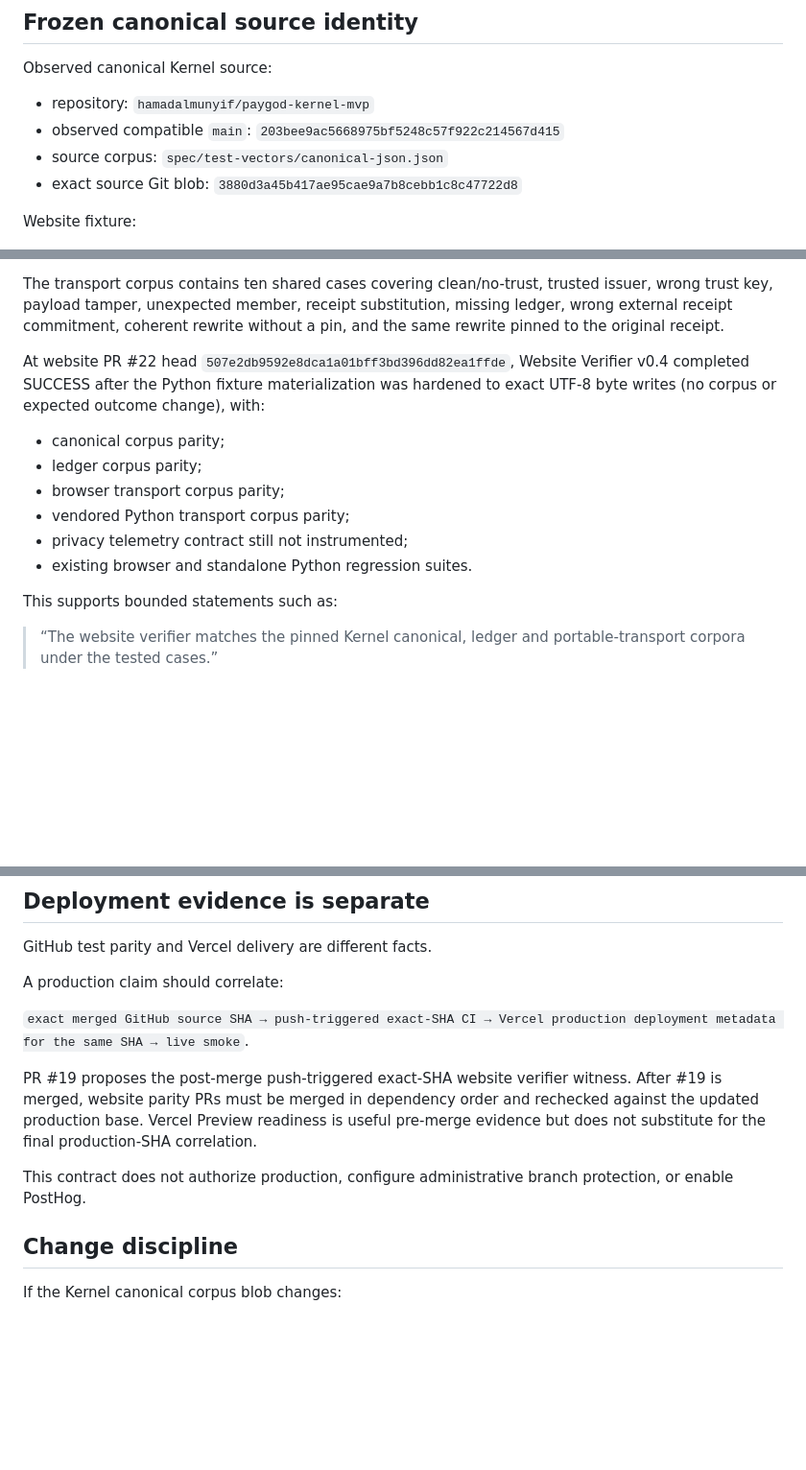
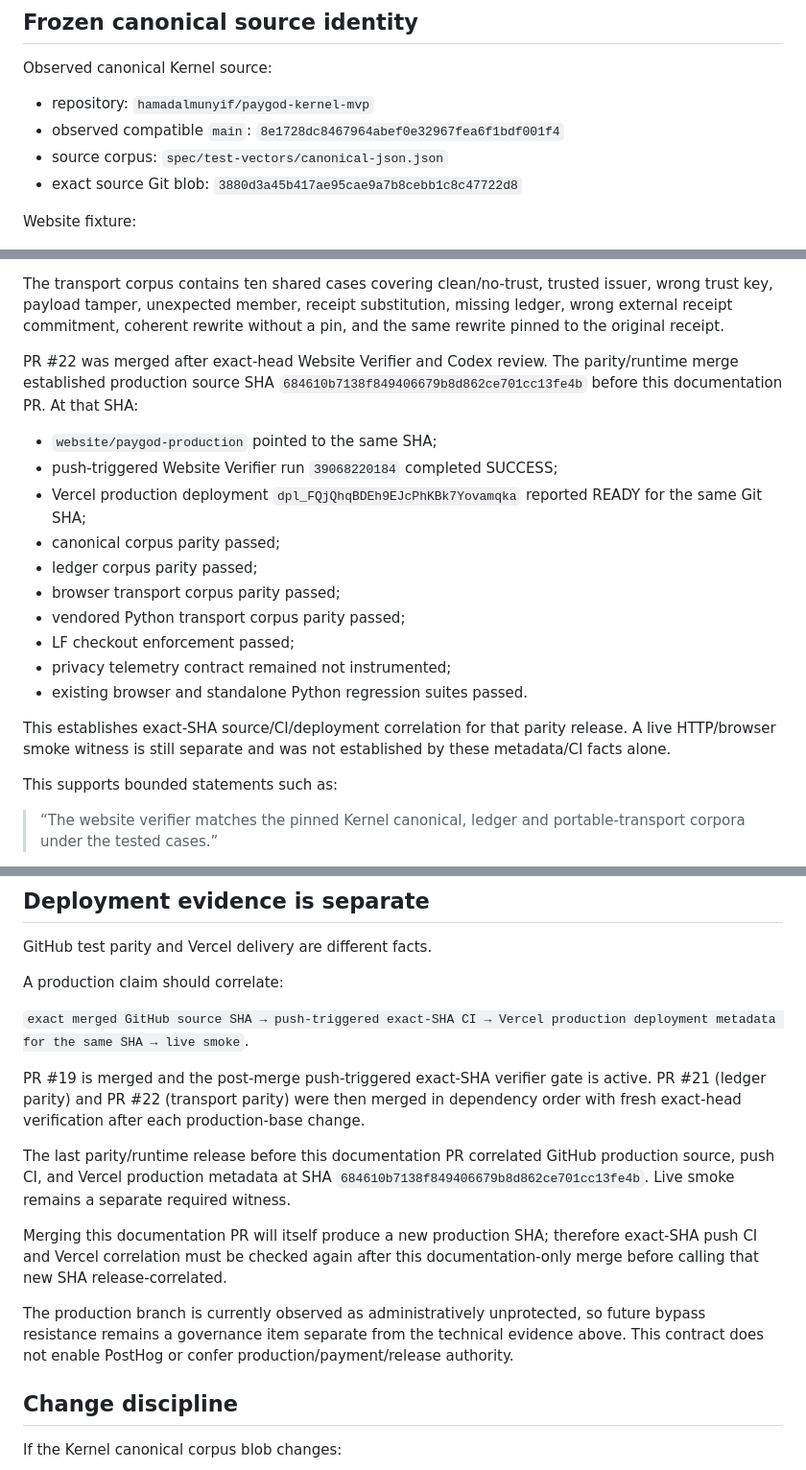
Before and after one commit to hamadalmunyif/paygod-cloud-starter, a Markdown page: website/KERNEL_PARITY_CONTRACT.md, 3 parts joined by grey strips. Shown at 96% size. Rendered like a GitHub page; blank space fills up the shorter version.

Commit message:
docs(web): align parity contract with merged exact-SHA release evidence

```diff
--- a/website/KERNEL_PARITY_CONTRACT.md
+++ b/website/KERNEL_PARITY_CONTRACT.md
@@ -14,7 +14,7 @@ The canonical Kernel repository remains the source of protocol and decision sema
 Observed canonical Kernel source:
 
 - repository: `hamadalmunyif/paygod-kernel-mvp`
-- observed compatible `main`: `203bee9ac5668975bf5248c57f922c214567d415`
+- observed compatible `main`: `8e1728dc8467964abef0e32967fea6f1bdf001f4`
 - source corpus: `spec/test-vectors/canonical-json.json`
 - exact source Git blob: `3880d3a45b417ae95cae9a7b8cebb1c8c47722d8`
 
@@ -93,13 +93,19 @@ The website currently has three promoted shared-corpus witnesses:
 
 The transport corpus contains ten shared cases covering clean/no-trust, trusted issuer, wrong trust key, payload tamper, unexpected member, receipt substitution, missing ledger, wrong external receipt commitment, coherent rewrite without a pin, and the same rewrite pinned to the original receipt.
 
-At website PR #22 head `507e2db9592e8dca1a01bff3bd396dd82ea1ffde`, Website Verifier v0.4 completed SUCCESS after the Python fixture materialization was hardened to exact UTF-8 byte writes (no corpus or expected outcome change), with:
-- canonical corpus parity;
-- ledger corpus parity;
-- browser transport corpus parity;
-- vendored Python transport corpus parity;
-- privacy telemetry contract still not instrumented;
-- existing browser and standalone Python regression suites.
+PR #22 was merged after exact-head Website Verifier and Codex review. The parity/runtime merge established production source SHA `684610b7138f849406679b8d862ce701cc13fe4b` before this documentation PR. At that SHA:
+- `website/paygod-production` pointed to the same SHA;
+- push-triggered Website Verifier run `39068220184` completed SUCCESS;
+- Vercel production deployment `dpl_FQjQhqBDEh9EJcPhKBk7Yovamqka` reported READY for the same Git SHA;
+- canonical corpus parity passed;
+- ledger corpus parity passed;
+- browser transport corpus parity passed;
+- vendored Python transport corpus parity passed;
+- LF checkout enforcement passed;
+- privacy telemetry contract remained not instrumented;
+- existing browser and standalone Python regression suites passed.
+
+This establishes exact-SHA source/CI/deployment correlation for that parity release. A live HTTP/browser smoke witness is still separate and was not established by these metadata/CI facts alone.
 
 This supports bounded statements such as:
 
@@ -119,9 +125,13 @@ A production claim should correlate:
 
 `exact merged GitHub source SHA → push-triggered exact-SHA CI → Vercel production deployment metadata for the same SHA → live smoke`.
 
-PR #19 proposes the post-merge push-triggered exact-SHA website verifier witness. After #19 is merged, website parity PRs must be merged in dependency order and rechecked against the updated production base. Vercel Preview readiness is useful pre-merge evidence but does not substitute for the final production-SHA correlation.
+PR #19 is merged and the post-merge push-triggered exact-SHA verifier gate is active. PR #21 (ledger parity) and PR #22 (transport parity) were then merged in dependency order with fresh exact-head verification after each production-base change.
 
-This contract does not authorize production, configure administrative branch protection, or enable PostHog.
+The last parity/runtime release before this documentation PR correlated GitHub production source, push CI, and Vercel production metadata at SHA `684610b7138f849406679b8d862ce701cc13fe4b`. Live smoke remains a separate required witness.
+
+Merging this documentation PR will itself produce a new production SHA; therefore exact-SHA push CI and Vercel correlation must be checked again after this documentation-only merge before calling that new SHA release-correlated.
+
+The production branch is currently observed as administratively unprotected, so future bypass resistance remains a governance item separate from the technical evidence above. This contract does not enable PostHog or confer production/payment/release authority.
 
 ## Change discipline
 
```
